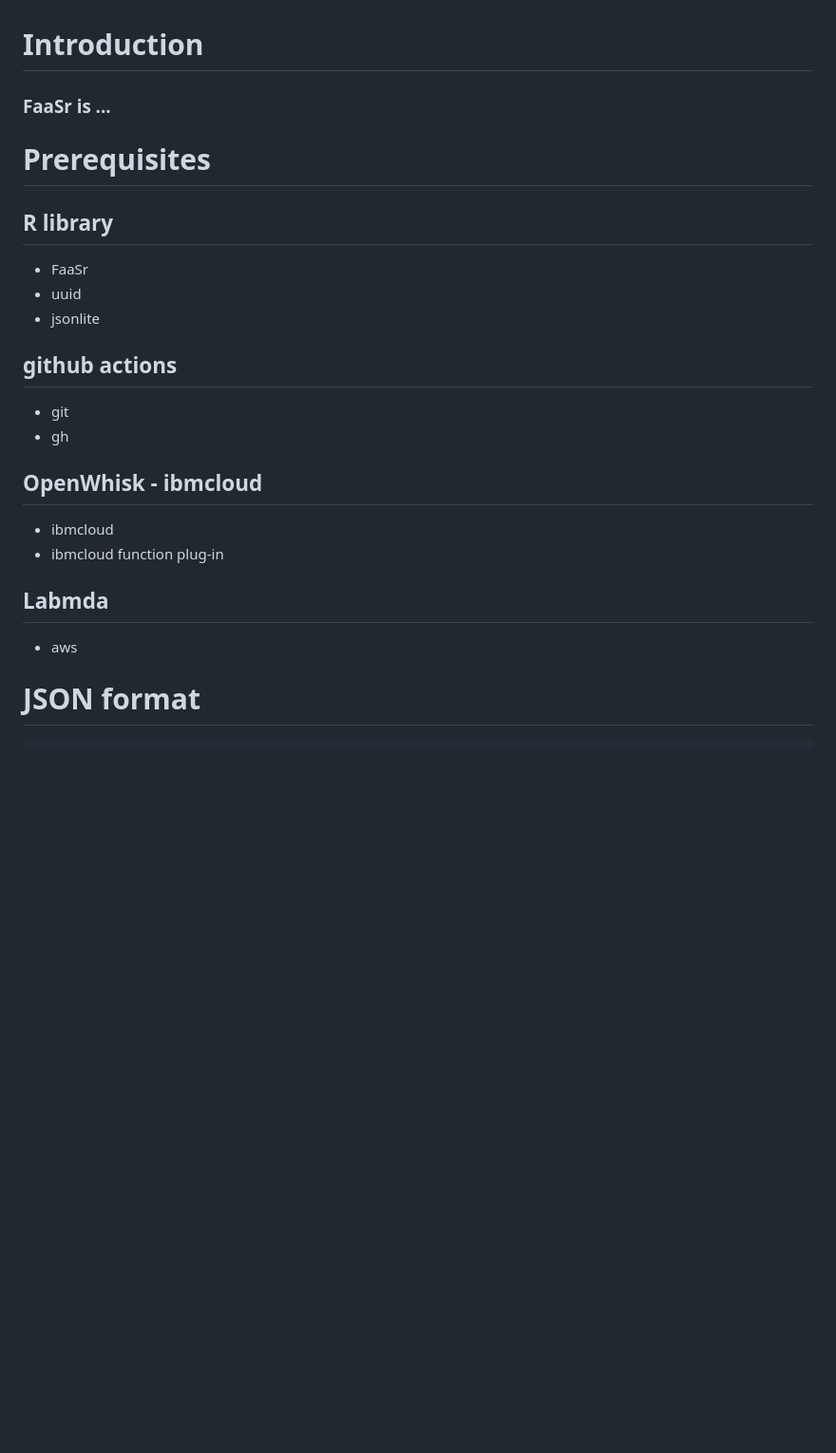
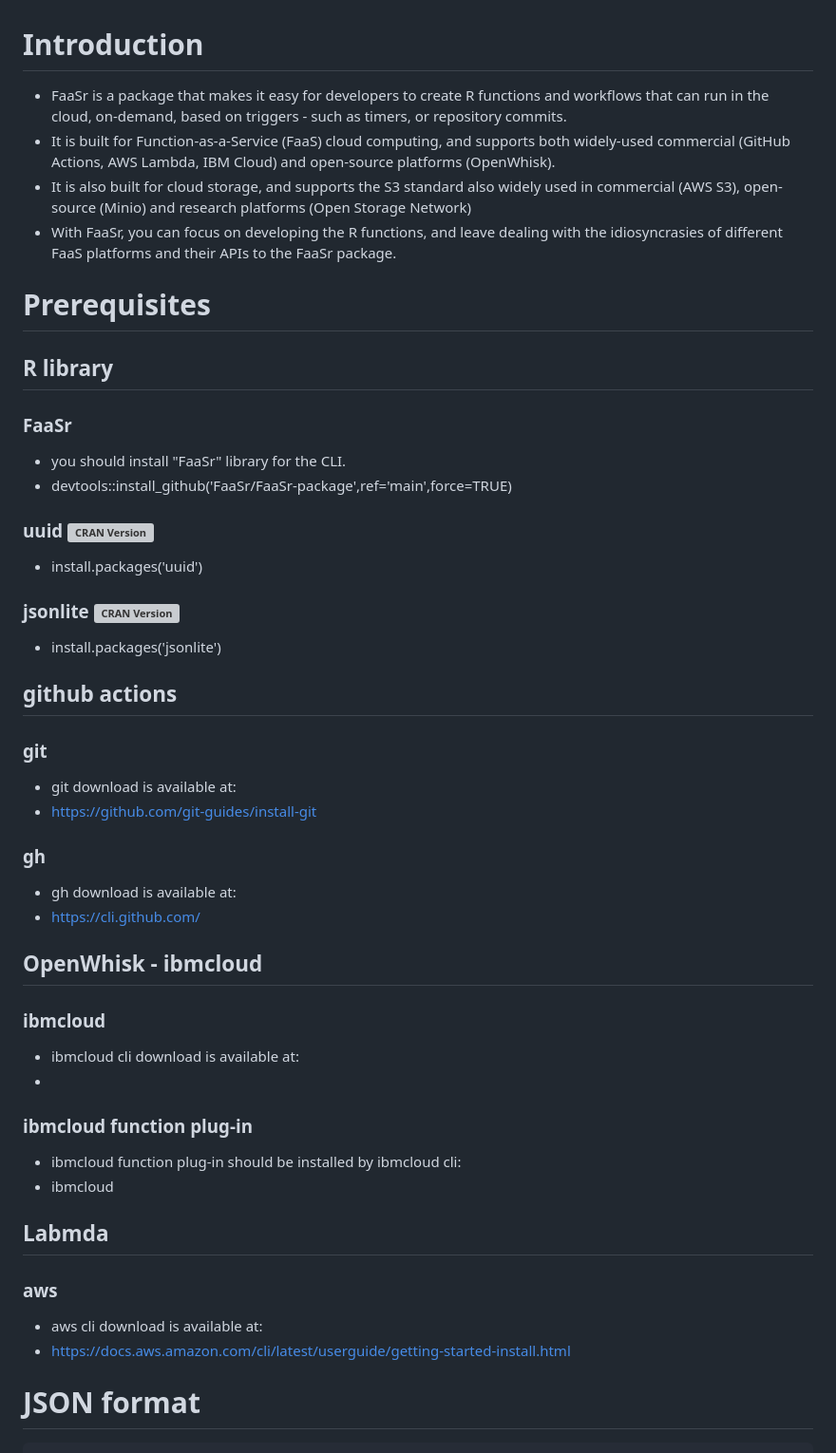
Before and after one commit to FaaSr/FaaSr-package, a Markdown page: docs/setting.md, the part around the change. Shown: that part at 95% size. Drawn GitHub-style; blank space fills up the shorter version; grey boxes are pictures that could not be loaded.

````diff
--- a/docs/setting.md
+++ b/docs/setting.md
@@ -1,19 +1,36 @@
 # Introduction
-### FaaSr is ...
+* FaaSr is a package that makes it easy for developers to create R functions and workflows that can run in the cloud, on-demand, based on triggers - such as timers, or repository commits.
+* It is built for Function-as-a-Service (FaaS) cloud computing, and supports both widely-used commercial (GitHub Actions, AWS Lambda, IBM Cloud) and open-source platforms (OpenWhisk).
+* It is also built for cloud storage, and supports the S3 standard also widely used in commercial (AWS S3), open-source (Minio) and research platforms (Open Storage Network)
+* With FaaSr, you can focus on developing the R functions, and leave dealing with the idiosyncrasies of different FaaS platforms and their APIs to the FaaSr package.
 
 # Prerequisites
 ## R library
-* FaaSr
-* uuid
-* jsonlite
+### FaaSr
+* you should install "FaaSr" library for the CLI.
+* devtools::install_github('FaaSr/FaaSr-package',ref='main',force=TRUE)
+### uuid [![CRAN Version](https://www.r-pkg.org/badges/version-ago/uuid)](https://cran.r-project.org/web/packages/uuid)
+* install.packages('uuid')
+### jsonlite [![CRAN Version](https://www.r-pkg.org/badges/version-ago/jsonlite)](https://cran.r-project.org/web/packages/jsonlite)
+* install.packages('jsonlite')
 ## github actions
-* git
-* gh
+### git
+* git download is available at:
+* https://github.com/git-guides/install-git
+### gh
+* gh download is available at:
+* https://cli.github.com/
 ## OpenWhisk - ibmcloud
+### ibmcloud
+* ibmcloud cli download is available at:
+*
+### ibmcloud function plug-in
+* ibmcloud function plug-in should be installed by ibmcloud cli:
 * ibmcloud
-* ibmcloud function plug-in
 ## Labmda
-* aws
+### aws
+* aws cli download is available at:
+* https://docs.aws.amazon.com/cli/latest/userguide/getting-started-install.html
 
 # JSON format
 ``` r
````
